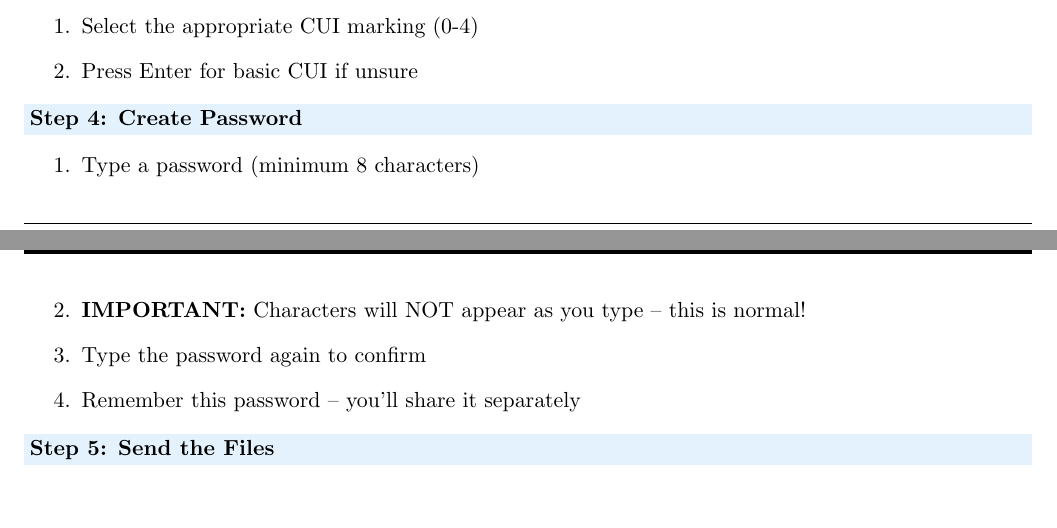
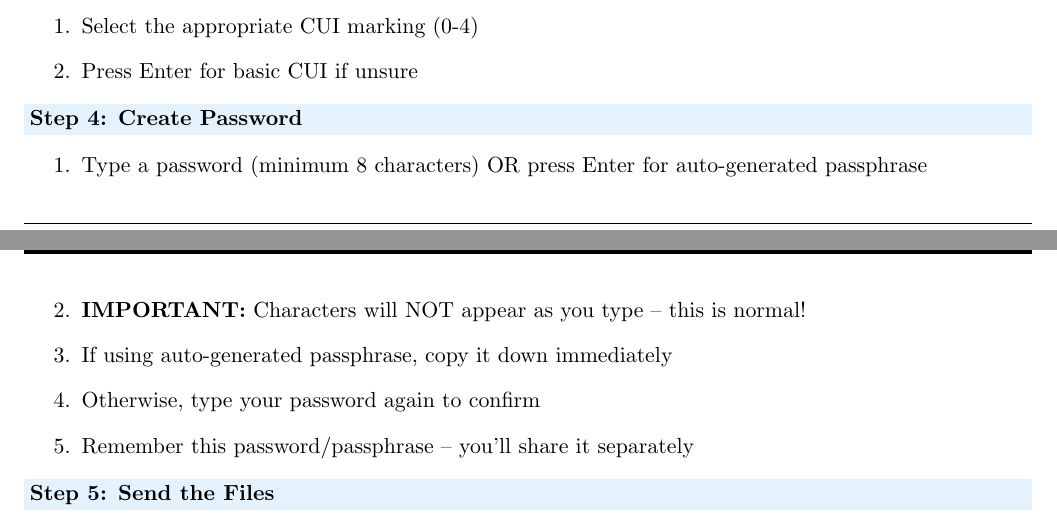
Before and after one commit to brucedombrowski/SendCUIEmail, a LaTeX document (Docs/QuickStart_Guide.tex): two parts of pages 1 and 2 of 3, joined at a grey line, cut so that both start at the same text, the shorter picture padded with empty space. Compiled offline with pdfLaTeX.

Commit message:
Update Quick-Start Guide with auto-passphrase option
Step 4 now mentions: press Enter for auto-generated passphrase

Co-Authored-By: Claude Opus 4.5 <noreply@anthropic.com>

```diff
--- a/Docs/QuickStart_Guide.tex
+++ b/Docs/QuickStart_Guide.tex
@@ -104,10 +104,11 @@ For defense-in-depth, use \textbf{both} S/MIME and SendCUIEmail together:
 
 \colorbox{lightblue}{\parbox{\dimexpr\textwidth-2\fboxsep}{\textbf{Step 4: Create Password}}}
 \begin{enumerate}[leftmargin=0.4in, topsep=2pt]
-    \item Type a password (minimum 8 characters)
+    \item Type a password (minimum 8 characters) OR press Enter for auto-generated passphrase
     \item \textbf{IMPORTANT:} Characters will NOT appear as you type -- this is normal!
-    \item Type the password again to confirm
-    \item Remember this password -- you'll share it separately
+    \item If using auto-generated passphrase, copy it down immediately
+    \item Otherwise, type your password again to confirm
+    \item Remember this password/passphrase -- you'll share it separately
 \end{enumerate}
 
 \colorbox{lightblue}{\parbox{\dimexpr\textwidth-2\fboxsep}{\textbf{Step 5: Send the Files}}}
```
Also changed, not shown: Docs/QuickStart_Guide.pdf.
